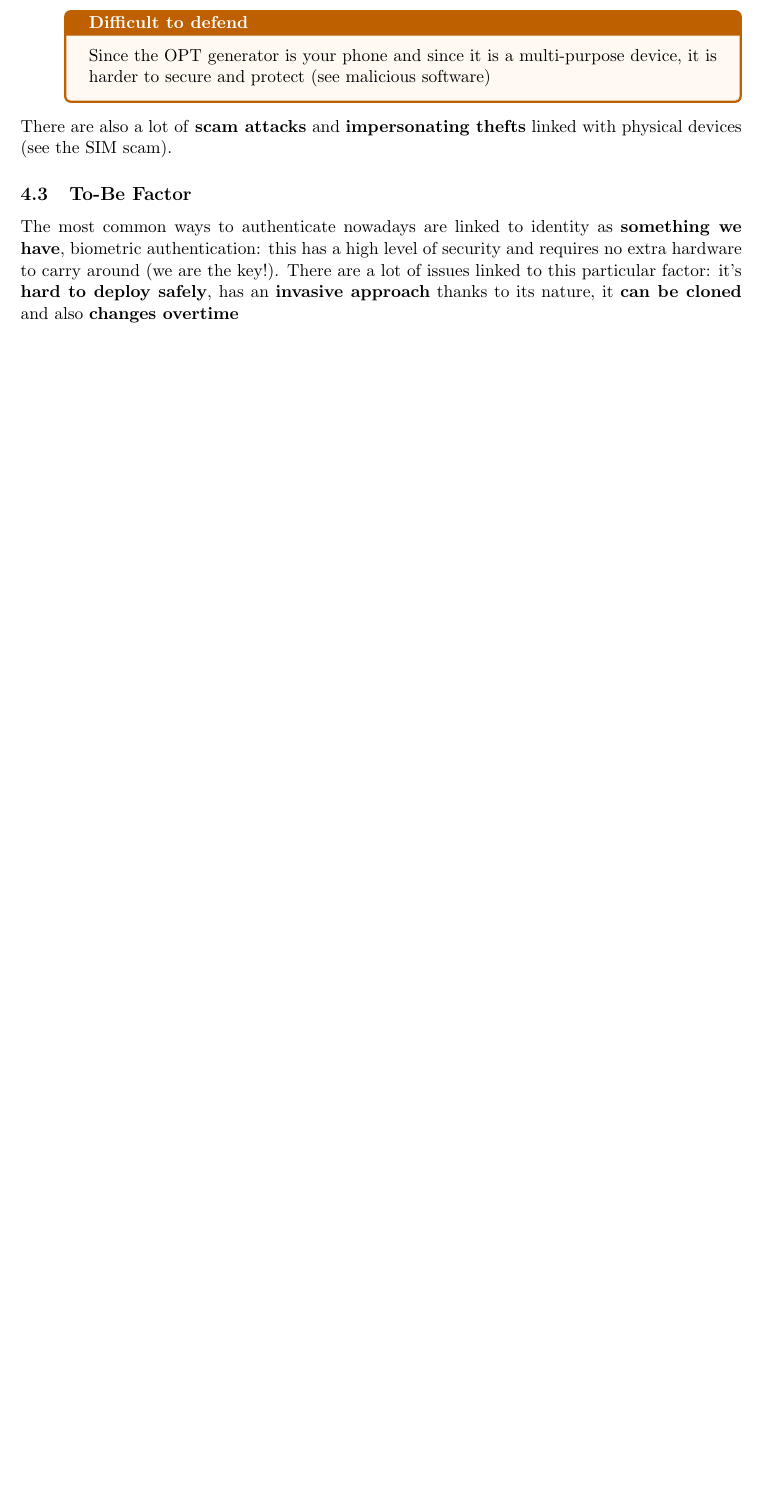
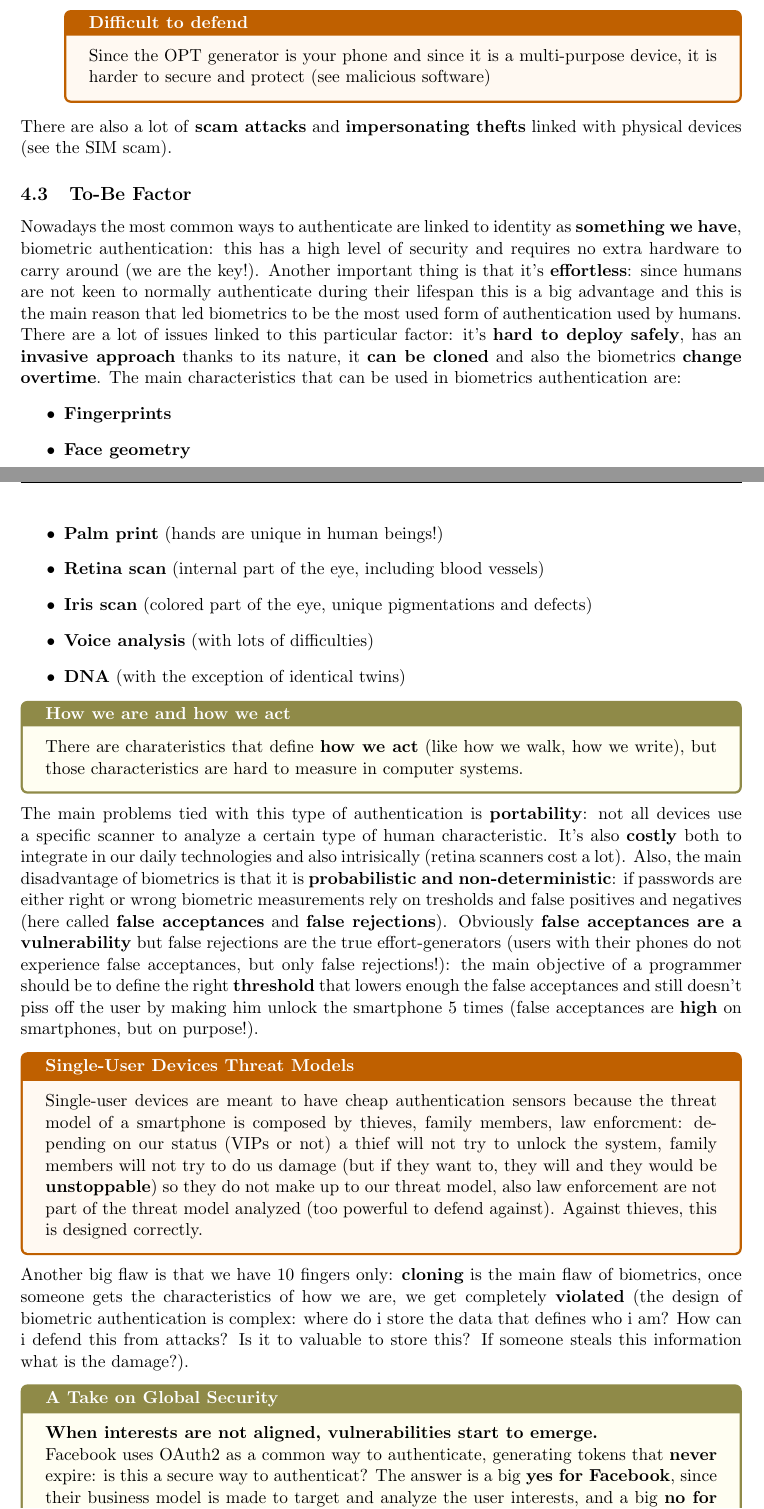
Before and after one commit to 4Ies/PolimiCourses, a LaTeX document (Computer Security/Notes/ComputerSecurity.tex, which reads Computer Security/Notes/Chapters/3Authentication.tex): part of page 8 of 8 before the commit and two parts of pages 8 and 9 of 9 after it, the two joined at a grey line, cut so that both start at the same text, the shorter picture padded with empty space. Compiled offline with pdfLaTeX.

Commit message:
added CS lecture

```diff
--- a/Computer Security/Notes/Chapters/3Authentication.tex
+++ b/Computer Security/Notes/Chapters/3Authentication.tex
@@ -111,9 +111,72 @@ There are also a lot of \textbf{scam attacks} and \textbf{impersonating thefts}
 linked with physical devices (see the SIM scam).
 
 \subsection{To-Be Factor}
-The most common ways to authenticate nowadays are linked to identity as
+Nowadays the most common ways to authenticate are linked to identity as
 \textbf{something we have}, biometric authentication: this has a high level of
 security and requires no extra hardware to carry around (we are the key!).
+Another important thing is that it's \textbf{effortless}: since humans are not
+keen to normally authenticate during their lifespan this is a big advantage
+and this is the main reason that led biometrics to be the most used form of
+authentication used by humans. \newline
 There are a lot of issues linked to this particular factor: it's \textbf{hard
 to deploy safely}, has an \textbf{invasive approach} thanks to its nature, it
-\textbf{can be cloned} and also \textbf{changes overtime}
+\textbf{can be cloned} and also the biometrics \textbf{change overtime}. The
+main characteristics that can be used in biometrics authentication are:
+\begin{itemize}
+    \item \textbf{Fingerprints}
+    \item \textbf{Face geometry}
+    \item \textbf{Palm print} (hands are unique in human beings!)
+    \item \textbf{Retina scan} (internal part of the eye, including
+    blood vessels)
+    \item \textbf{Iris scan} (colored part of the eye, unique pigmentations
+    and defects)
+    \item \textbf{Voice analysis} (with lots of difficulties)
+    \item \textbf{DNA} (with the exception of identical twins)
+\end{itemize}
+\begin{notice}{How we are and how we act}
+    There are charateristics that define \textbf{how we act} (like how we
+    walk, how we write), but those characteristics are hard to measure in
+    computer systems.
+\end{notice}
+
+The main problems tied with this type of authentication is
+\textbf{portability}: not all devices use a specific scanner to analyze
+a certain type of human characteristic. It's also \textbf{costly} both
+to integrate in our daily technologies and also intrisically (retina scanners
+cost a lot). Also, the main disadvantage of biometrics is that it is
+\textbf{probabilistic and non-deterministic}: if passwords are either right
+or wrong biometric measurements rely on tresholds and false positives and
+negatives (here called \textbf{false acceptances} and \textbf{false
+rejections}). Obviously \textbf{false acceptances are a vulnerability} but
+false rejections are the true effort-generators (users with their phones do
+not experience false acceptances, but only false rejections!): the main
+objective of a programmer should be to define the right \textbf{threshold}
+that lowers enough the false acceptances and still doesn't piss off the user
+by making him unlock the smartphone 5 times (false acceptances are
+\textbf{high} on smartphones, but on purpose!).
+
+\begin{warning}{Single-User Devices Threat Models}
+    Single-user devices are meant to have cheap authentication sensors because
+    the threat model of a smartphone is composed by thieves, family members,
+    law enforcment: depending on our status (VIPs or not) a thief will not try
+    to unlock the system, family members will not try to do us damage (but if
+    they want to, they will and they would be \textbf{unstoppable}) so they do
+    not make up to our threat model, also law enforcement are not part of the
+    threat model analyzed (too powerful to defend against). Against thieves,
+    this is designed correctly.
+\end{warning}
+
+Another big flaw is that we have 10 fingers  only: \textbf{cloning} is the
+main flaw of biometrics, once someone gets the characteristics of how we are,
+we get completely \textbf{violated} (the design of biometric authentication
+is complex: where do i store the data that defines who i am? How can i
+defend this from attacks? Is it to valuable to store this? If someone
+steals this information what is the damage?).
+
+\begin{notice}{A Take on Global Security}
+    \textbf{When interests are not aligned, vulnerabilities start to emerge.}
+    \newline
+    Facebook uses OAuth2 as a common way to authenticate, generating tokens
+    that \textbf{never} expire: is this a secure way to authenticat? The answer
+    is a big \textbf{yes for Facebook}, since their business model is made to
+    target and analyze the user interests, and a big \textbf{no for us users},
@@ -119,0 +189 @@ to deploy safely}, has an \textbf{invasive approach} thanks to its nature, it
+\end{notice}
```
Also changed, not shown: Computer Security/Notes/ComputerSecurity.pdf, Computer Security/Notes/Chapters/3Authentication.tex (6 more changed lines), 6 other files.
